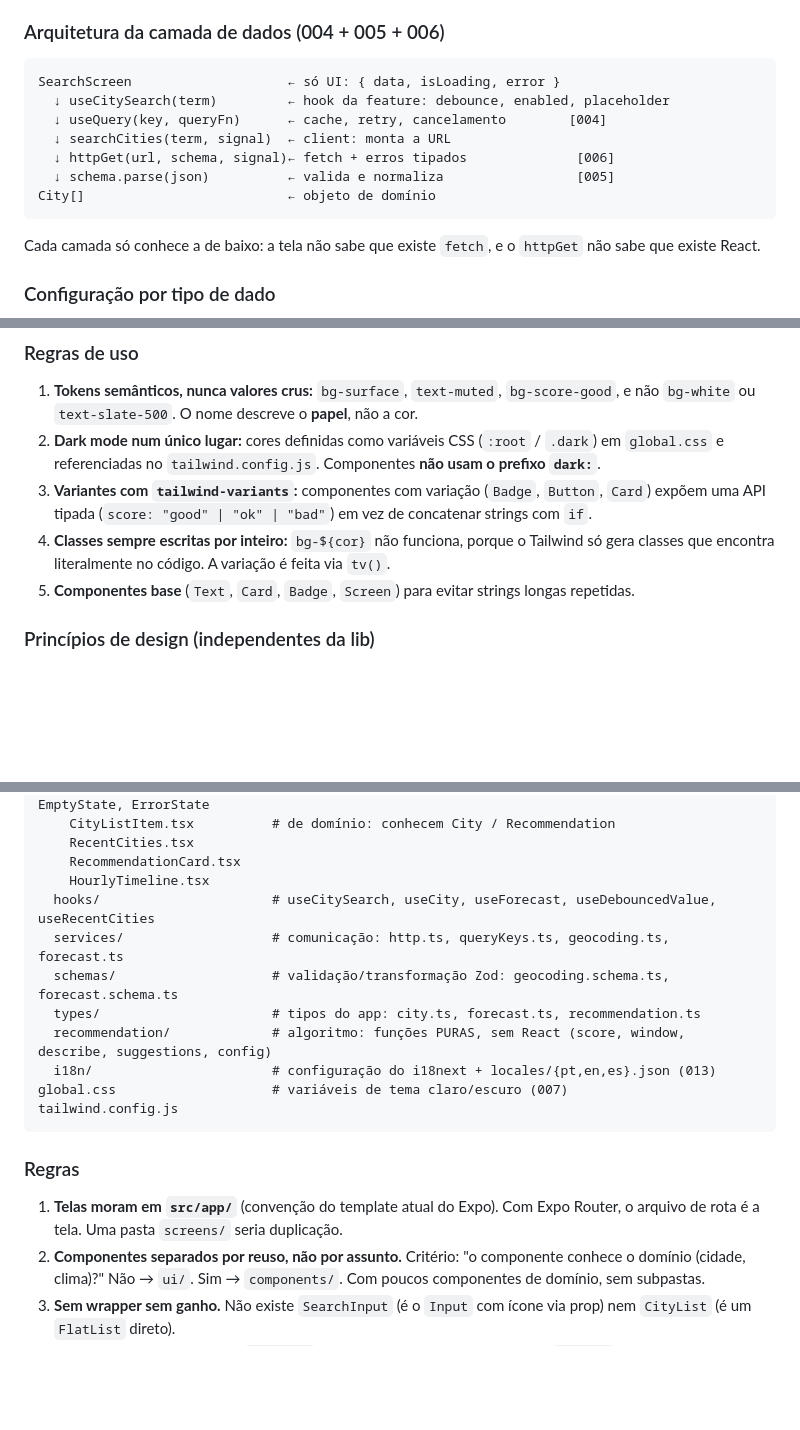
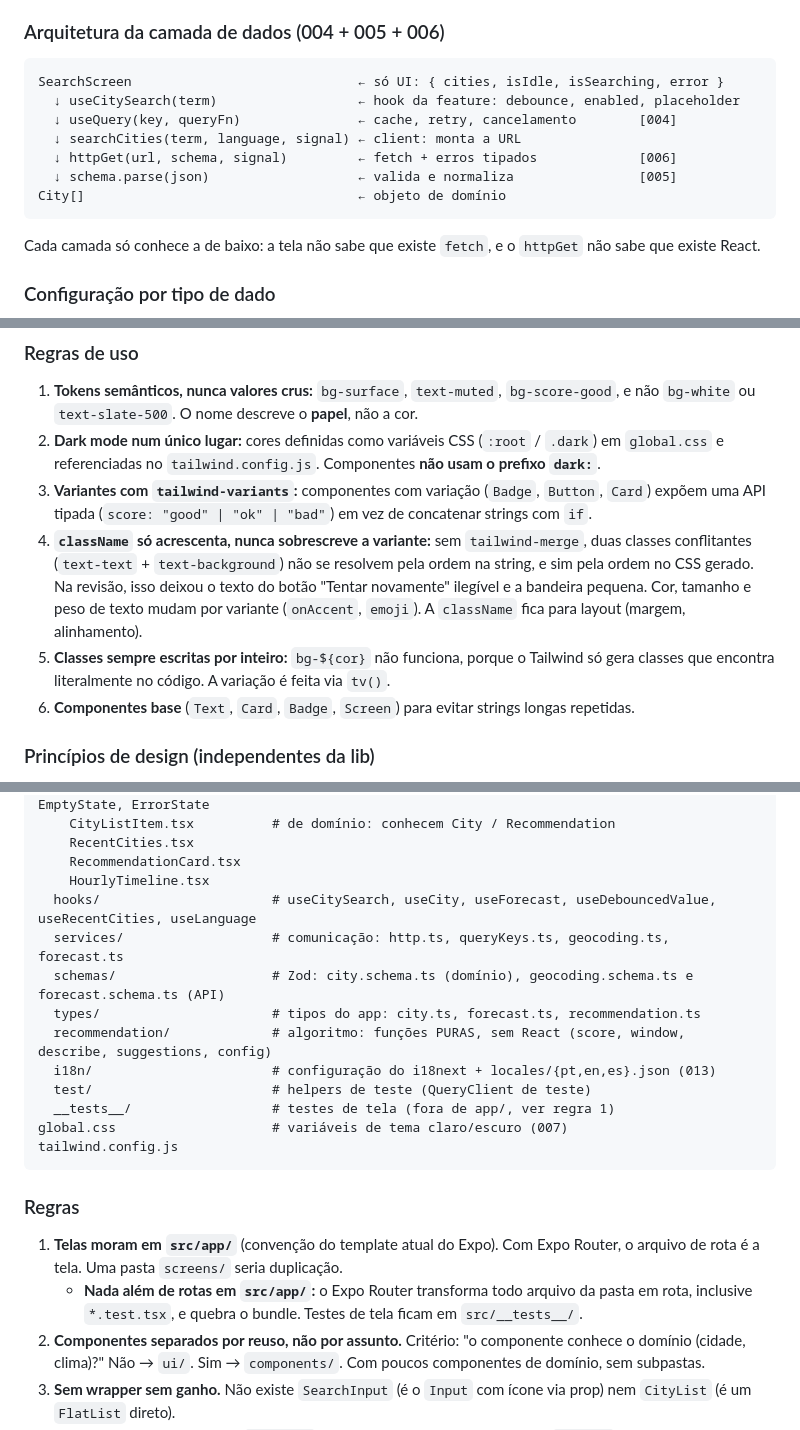
Before and after one commit to MateusGuedess/best-time-outside, a Markdown page: docs/DECISOES.md, 3 parts joined by grey strips. Drawn GitHub-style; blank space fills up the shorter version.

Commit message:
docs: record review findings and styling conventions in decision log

````diff
--- a/docs/DECISOES.md
+++ b/docs/DECISOES.md
@@ -196,13 +196,13 @@ Quase tudo que um Redux/Zustand guardaria aqui é estado de servidor, que já é
 ### Arquitetura da camada de dados (004 + 005 + 006)
 
 ```
-SearchScreen                    ← só UI: { data, isLoading, error }
-  ↓ useCitySearch(term)         ← hook da feature: debounce, enabled, placeholder
-  ↓ useQuery(key, queryFn)      ← cache, retry, cancelamento        [004]
-  ↓ searchCities(term, signal)  ← client: monta a URL
-  ↓ httpGet(url, schema, signal)← fetch + erros tipados              [006]
-  ↓ schema.parse(json)          ← valida e normaliza                 [005]
-City[]                          ← objeto de domínio
+SearchScreen                             ← só UI: { cities, isIdle, isSearching, error }
+  ↓ useCitySearch(term)                  ← hook da feature: debounce, enabled, placeholder
+  ↓ useQuery(key, queryFn)               ← cache, retry, cancelamento        [004]
+  ↓ searchCities(term, language, signal) ← client: monta a URL
+  ↓ httpGet(url, schema, signal)         ← fetch + erros tipados             [006]
+  ↓ schema.parse(json)                   ← valida e normaliza                [005]
+City[]                                   ← objeto de domínio
 ```
 
 Cada camada só conhece a de baixo: a tela não sabe que existe `fetch`, e o `httpGet` não sabe que existe React.
@@ -329,8 +333,9 @@ Cancelamentos disparados pelo TanStack Query (via `signal`) **não** são exibid
 1. **Tokens semânticos, nunca valores crus:** `bg-surface`, `text-muted`, `bg-score-good`, e não `bg-white` ou `text-slate-500`. O nome descreve o **papel**, não a cor.
 2. **Dark mode num único lugar:** cores definidas como variáveis CSS (`:root` / `.dark`) em `global.css` e referenciadas no `tailwind.config.js`. Componentes **não usam o prefixo `dark:`**.
 3. **Variantes com `tailwind-variants`:** componentes com variação (`Badge`, `Button`, `Card`) expõem uma API tipada (`score: "good" | "ok" | "bad"`) em vez de concatenar strings com `if`.
-4. **Classes sempre escritas por inteiro:** `bg-${cor}` não funciona, porque o Tailwind só gera classes que encontra literalmente no código. A variação é feita via `tv()`.
-5. **Componentes base** (`Text`, `Card`, `Badge`, `Screen`) para evitar strings longas repetidas.
+4. **`className` só acrescenta, nunca sobrescreve a variante:** sem `tailwind-merge`, duas classes conflitantes (`text-text` + `text-background`) não se resolvem pela ordem na string, e sim pela ordem no CSS gerado. Na revisão, isso deixou o texto do botão "Tentar novamente" ilegível e a bandeira pequena. Cor, tamanho e peso de texto mudam por variante (`onAccent`, `emoji`). A `className` fica para layout (margem, alinhamento).
+5. **Classes sempre escritas por inteiro:** `bg-${cor}` não funciona, porque o Tailwind só gera classes que encontra literalmente no código. A variação é feita via `tv()`.
+6. **Componentes base** (`Text`, `Card`, `Badge`, `Screen`) para evitar strings longas repetidas.
 
 ### Princípios de design (independentes da lib)
 
@@ -381,12 +386,14 @@ src/
     RecentCities.tsx
     RecommendationCard.tsx
     HourlyTimeline.tsx
-  hooks/                      # useCitySearch, useCity, useForecast, useDebouncedValue, useRecentCities
+  hooks/                      # useCitySearch, useCity, useForecast, useDebouncedValue, useRecentCities, useLanguage
   services/                   # comunicação: http.ts, queryKeys.ts, geocoding.ts, forecast.ts
-  schemas/                    # validação/transformação Zod: geocoding.schema.ts, forecast.schema.ts
+  schemas/                    # Zod: city.schema.ts (domínio), geocoding.schema.ts e forecast.schema.ts (API)
   types/                      # tipos do app: city.ts, forecast.ts, recommendation.ts
   recommendation/             # algoritmo: funções PURAS, sem React (score, window, describe, suggestions, config)
   i18n/                       # configuração do i18next + locales/{pt,en,es}.json (013)
+  test/                       # helpers de teste (QueryClient de teste)
+  __tests__/                  # testes de tela (fora de app/, ver regra 1)
 global.css                    # variáveis de tema claro/escuro (007)
 tailwind.config.js
 ```
@@ -394,6 +401,7 @@ tailwind.config.js
 ### Regras
 
 1. **Telas moram em `src/app/`** (convenção do template atual do Expo). Com Expo Router, o arquivo de rota é a tela. Uma pasta `screens/` seria duplicação.
+   - **Nada além de rotas em `src/app/`:** o Expo Router transforma todo arquivo da pasta em rota, inclusive `*.test.tsx`, e quebra o bundle. Testes de tela ficam em `src/__tests__/`.
 2. **Componentes separados por reuso, não por assunto.** Critério: "o componente conhece o domínio (cidade, clima)?" Não → `ui/`. Sim → `components/`. Com poucos componentes de domínio, sem subpastas.
 3. **Sem wrapper sem ganho.** Não existe `SearchInput` (é o `Input` com ícone via prop) nem `CityList` (é um `FlatList` direto).
 4. **O formato da API não sai de `schemas/`.** Cada schema tem tipo de entrada (`z.input`, formato Open-Meteo) e de saída (`z.output`, formato do app). Componentes, hooks e algoritmo importam só de `types/`. Trocar de API afeta apenas `schemas/` e `services/`.
````
Also changed, not shown: other parts of docs/DECISOES.md (+5 -1 lines).
